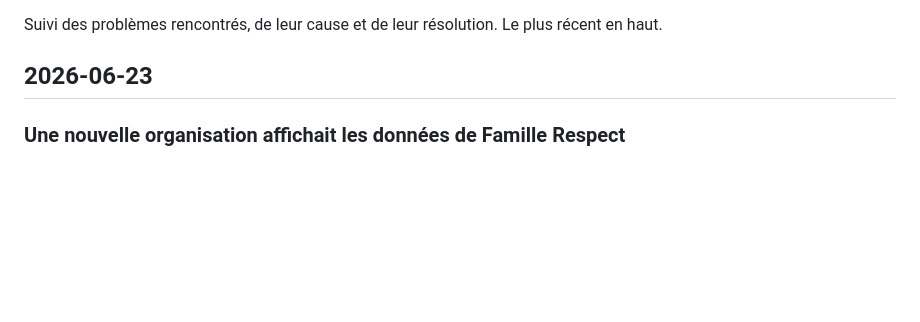
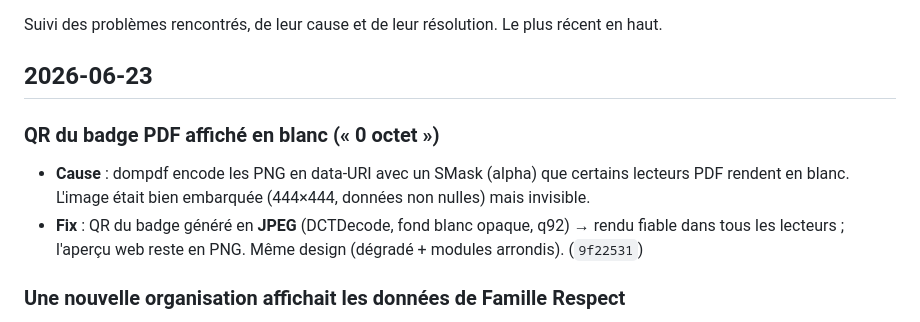
Before and after one commit to eternel09/respect, a Markdown page: docs/JOURNAL.md, the part around the change. Rendered like a GitHub page; blank space fills up the shorter version.

Commit message:
docs: log badge QR JPEG fix in journal
Co-Authored-By: Claude Opus 4.8 <noreply@anthropic.com>

```diff
--- a/docs/JOURNAL.md
+++ b/docs/JOURNAL.md
@@ -3,6 +3,10 @@
 Suivi des problèmes rencontrés, de leur cause et de leur résolution. Le plus récent en haut.
 
 ## 2026-06-23
+
+### QR du badge PDF affiché en blanc (« 0 octet »)
+- **Cause** : dompdf encode les PNG en data-URI avec un SMask (alpha) que certains lecteurs PDF rendent en blanc. L'image était bien embarquée (444×444, données non nulles) mais invisible.
+- **Fix** : QR du badge généré en **JPEG** (DCTDecode, fond blanc opaque, q92) → rendu fiable dans tous les lecteurs ; l'aperçu web reste en PNG. Même design (dégradé + modules arrondis). (`9f22531`)
 
 ### Une nouvelle organisation affichait les données de Famille Respect
 - **Cause** : dette multi-tenant connue — les endpoints de **lecture** (dashboard, membres, événements…) ne filtraient pas par `organization_id`. Avec une 2ᵉ org, son admin voyait les données de l'org par défaut.
```
